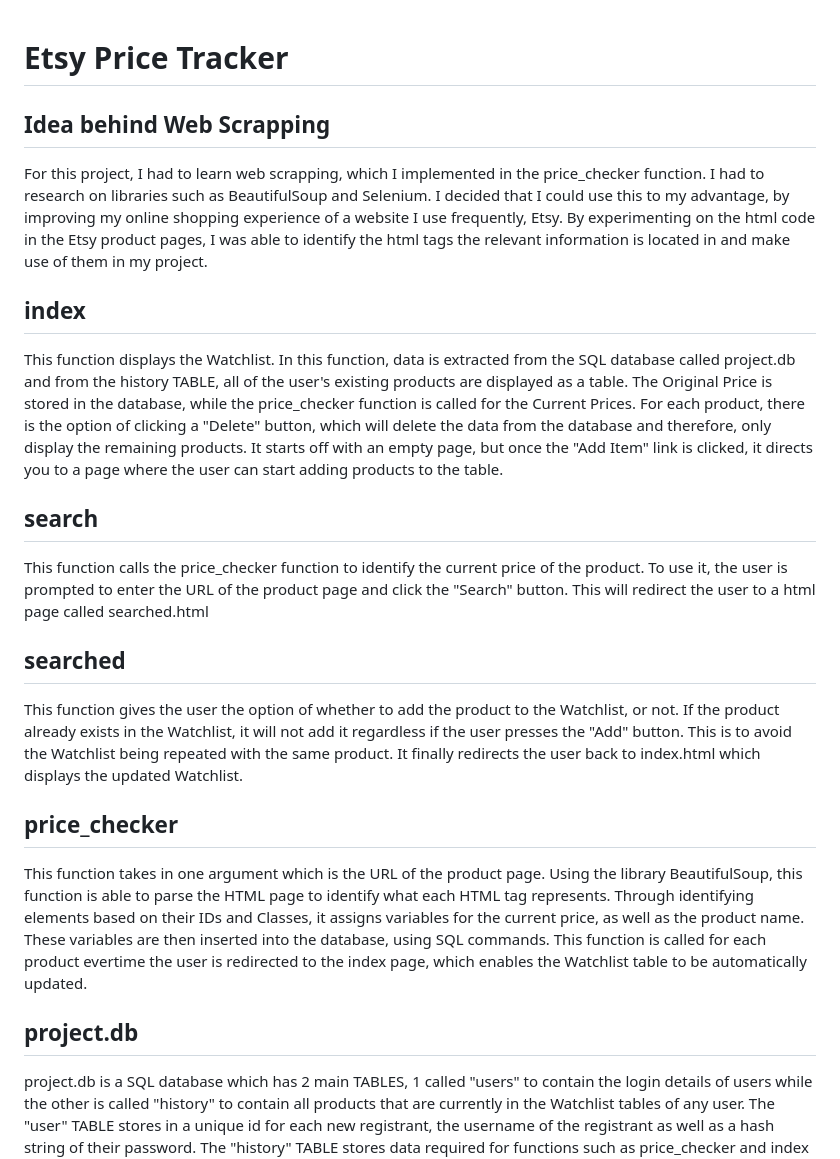
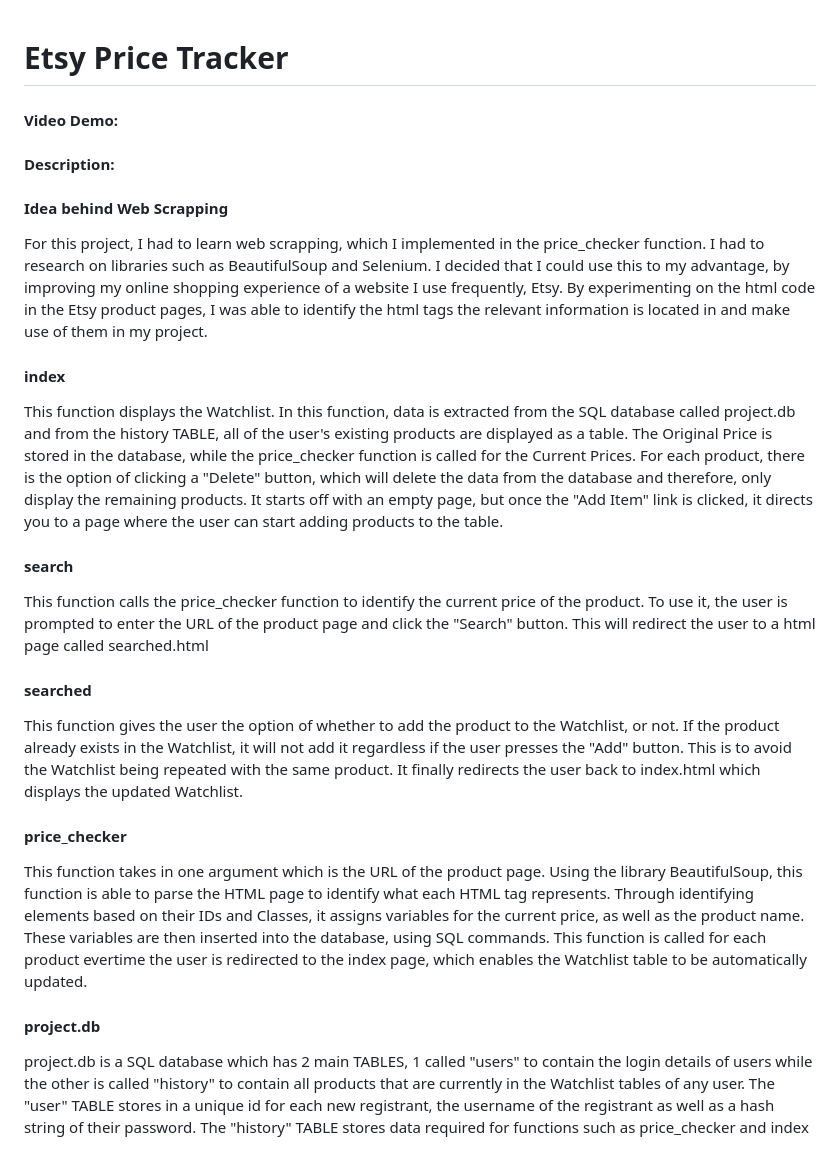
Before and after one commit to kumarpreetham09/CS50-Projects, a Markdown page: project/README.md, the part around the change. Drawn GitHub-style.

Commit message:
Sat, Jul 29, 2023, 1:10 PM +08:00

```diff
--- a/project/README.md
+++ b/project/README.md
@@ -1,19 +1,21 @@
 # Etsy Price Tracker
+#### Video Demo:  <URL HERE>
+#### Description:
 
-## Idea behind Web Scrapping
+#### Idea behind Web Scrapping
 For this project, I had to learn web scrapping, which I implemented in the price_checker function. I had to research on libraries such as BeautifulSoup and Selenium. I decided that I could use this to my advantage, by improving my online shopping experience of a website I use frequently, Etsy. By experimenting on the html code in the Etsy product pages, I was able to identify the html tags the relevant information is located in and make use of them in my project.
 
-## index
+#### index
 This function displays the Watchlist. In this function, data is extracted from the SQL database called project.db and from the history TABLE, all of the user's existing products are displayed as a table. The Original Price is stored in the database, while the price_checker function is called for the Current Prices. For each product, there is the option of clicking a "Delete" button, which will delete the data from the database and therefore, only display the remaining products. It starts off with an empty page, but once the "Add Item" link is clicked, it directs you to a page where the user can start adding products to the table.
 
-## search
+#### search
 This function calls the price_checker function to identify the current price of the product. To use it, the user is prompted to enter the URL of the product page and click the "Search" button. This will redirect the user to a html page called searched.html
 
-## searched
+#### searched
 This function gives the user the option of whether to add the product to the Watchlist, or not. If the product already exists in the Watchlist, it will not add it regardless if the user presses the "Add" button. This is to avoid the Watchlist being repeated with the same product. It finally redirects the user back to index.html which displays the updated Watchlist.
 
-## price_checker
+#### price_checker
 This function takes in one argument which is the URL of the product page. Using the library BeautifulSoup, this function is able to parse the HTML page to identify what each HTML tag represents. Through identifying elements based on their IDs and Classes, it assigns variables for the current price, as well as the product name. These variables are then inserted into the database, using SQL commands. This function is called for each product evertime the user is redirected to the index page, which enables the Watchlist table to be automatically updated.
 
-## project.db
+#### project.db
 project.db is a SQL database which has 2 main TABLES, 1 called "users" to contain the login details of users while the other is called "history" to contain all products that are currently in the Watchlist tables of any user. The "user" TABLE stores in a unique id for each new registrant, the username of the registrant as well as a hash string of their password. The "history" TABLE stores data required for functions such as price_checker and index to be functional. Firstly, the user_id of the user is stored so as to easily identify the products to display on respective users. The name and price are also stored in the TABLE, which are later displayed on the Watchlist table. Lastly, the URL of the product is also stored, so that when the user is redirected to index.html, the same URL could be passed into price_checker in order to obtain the respective Current Prices for the Watchlist table.
```
